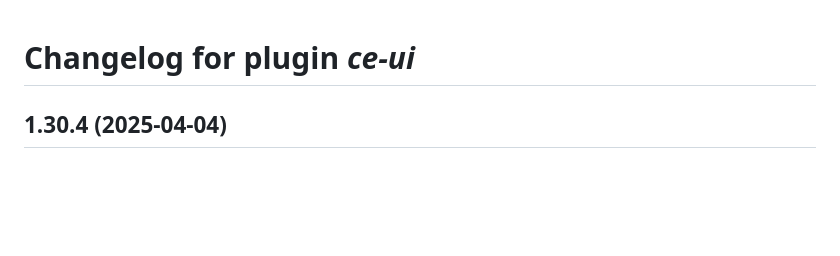
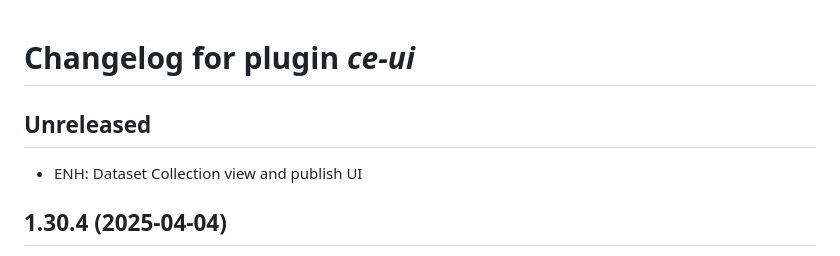
Before and after one commit to ContactEngineering/ce-ui, a Markdown page: CHANGELOG.md, the part around the change. Drawn GitHub-style; blank space fills up the shorter version.

Commit message:
DOC: update CHANGELOG

```diff
--- a/CHANGELOG.md
+++ b/CHANGELOG.md
@@ -1,4 +1,8 @@
 # Changelog for plugin *ce-ui*
+
+## Unreleased
+
+- ENH: Dataset Collection view and publish UI
 
 ## 1.30.4 (2025-04-04)
 
```
